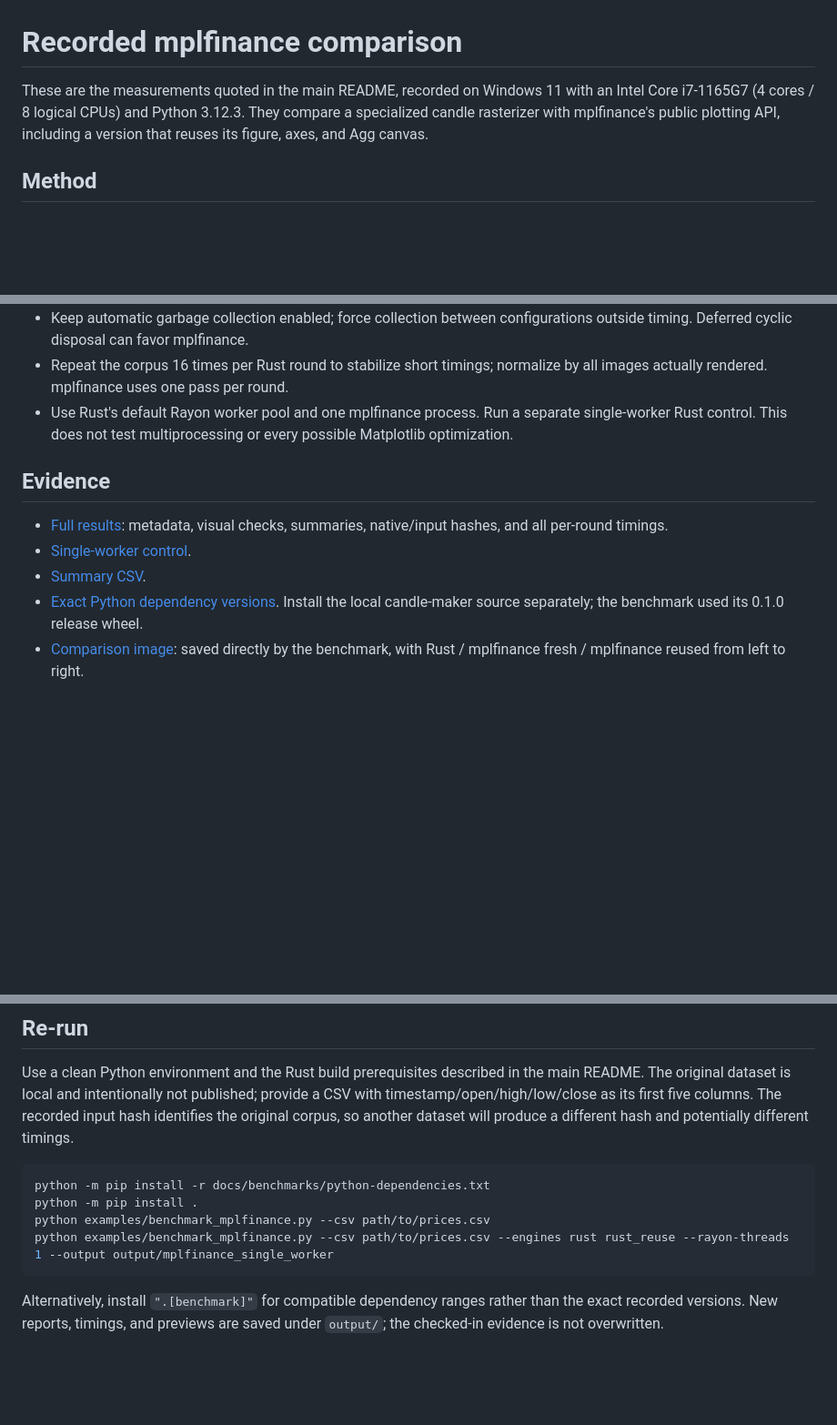
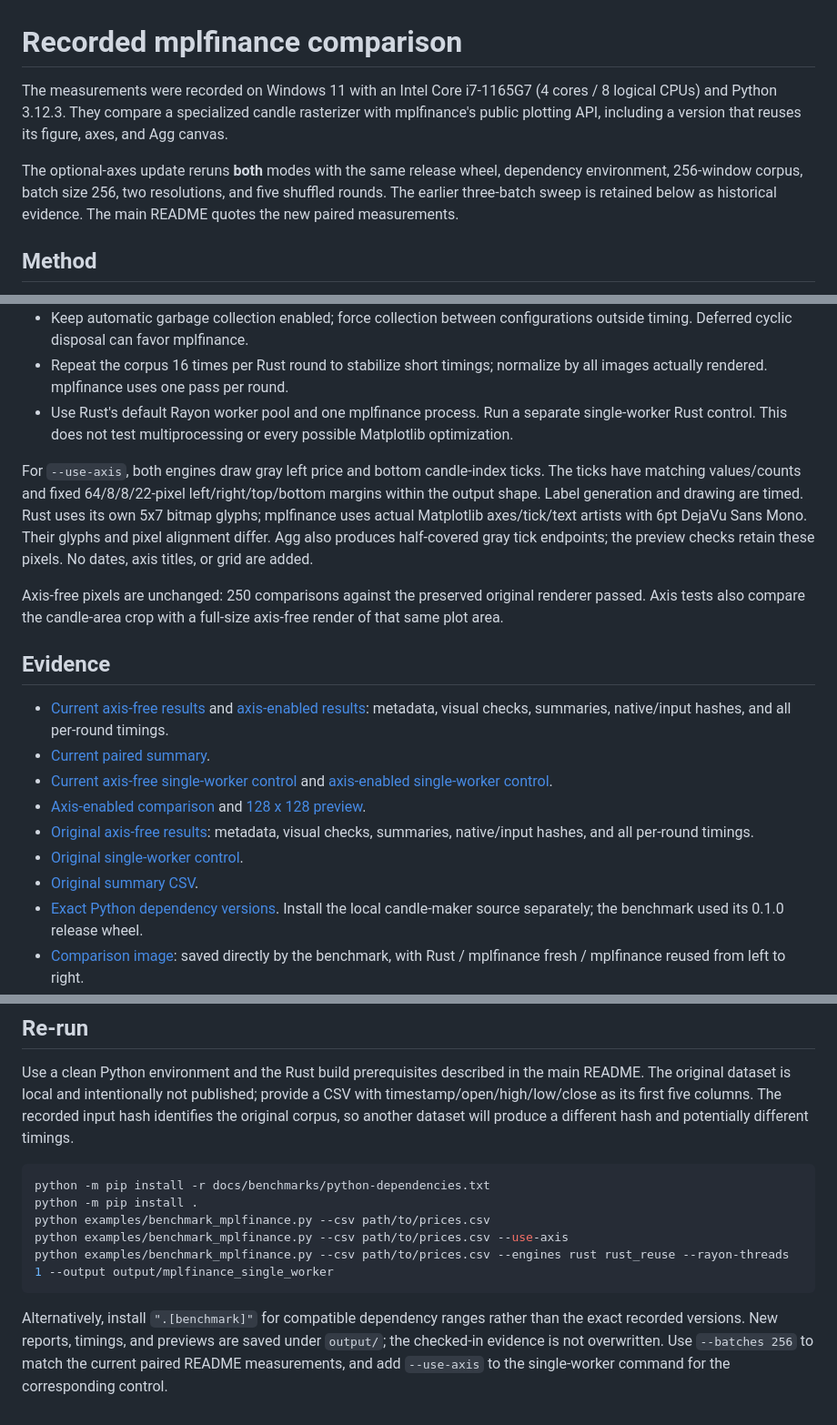
Before and after one commit to spractical-ai/candle-maker, a Markdown page: docs/benchmarks/README.md, 3 parts joined by grey strips. Shown at 91% size. GitHub-like rendering; blank space fills up the shorter version.

Commit message:
feat: add optional axes and matched mplfinance benchmarks

````diff
--- a/docs/benchmarks/README.md
+++ b/docs/benchmarks/README.md
@@ -1,9 +1,14 @@
 # Recorded mplfinance comparison
 
-These are the measurements quoted in the main README, recorded on Windows 11
+The measurements were recorded on Windows 11
 with an Intel Core i7-1165G7 (4 cores / 8 logical CPUs) and Python 3.12.3.
 They compare a specialized candle rasterizer with mplfinance's public plotting
 API, including a version that reuses its figure, axes, and Agg canvas.
+
+The optional-axes update reruns **both** modes with the same release wheel,
+dependency environment, 256-window corpus, batch size 256, two resolutions,
+and five shuffled rounds. The earlier three-batch sweep is retained below as
+historical evidence. The main README quotes the new paired measurements.
 
 ## Method
 
@@ -28,12 +33,32 @@ API, including a version that reuses its figure, axes, and Agg canvas.
   separate single-worker Rust control. This does not test multiprocessing or
   every possible Matplotlib optimization.
 
+For `--use-axis`, both engines draw gray left price and bottom candle-index
+ticks. The ticks have matching values/counts and fixed 64/8/8/22-pixel
+left/right/top/bottom margins within the output shape. Label generation and
+drawing are timed. Rust uses its own 5x7 bitmap glyphs; mplfinance uses actual
+Matplotlib axes/tick/text artists with 6pt DejaVu Sans Mono. Their glyphs and
+pixel alignment differ. Agg also produces half-covered gray tick endpoints;
+the preview checks retain these pixels. No dates, axis titles, or grid are added.
+
+Axis-free pixels are unchanged: 250 comparisons against the preserved original
+renderer passed. Axis tests also compare the candle-area crop with a full-size
+axis-free render of that same plot area.
+
 ## Evidence
 
-- [Full results](mplfinance-results.json): metadata, visual checks, summaries,
+- [Current axis-free results](no-axis-results.json) and
+  [axis-enabled results](axis-results.json): metadata, visual checks, summaries,
   native/input hashes, and all per-round timings.
-- [Single-worker control](single-worker-results.json).
-- [Summary CSV](summary.csv).
+- [Current paired summary](axis-comparison-summary.csv).
+- [Current axis-free single-worker control](no-axis-single-worker-results.json)
+  and [axis-enabled single-worker control](axis-single-worker-results.json).
+- [Axis-enabled comparison](../assets/mplfinance-comparison-axes.png) and
+  [128 x 128 preview](../assets/mplfinance-comparison-axes-128.png).
+- [Original axis-free results](mplfinance-results.json): metadata, visual checks, summaries,
+  native/input hashes, and all per-round timings.
+- [Original single-worker control](single-worker-results.json).
+- [Original summary CSV](summary.csv).
 - [Exact Python dependency versions](python-dependencies.txt). Install the local
   candle-maker source separately; the benchmark used its 0.1.0 release wheel.
 - [Comparison image](../assets/mplfinance-comparison.png): saved directly by the
@@ -51,9 +76,12 @@ will produce a different hash and potentially different timings.
 python -m pip install -r docs/benchmarks/python-dependencies.txt
 python -m pip install .
 python examples/benchmark_mplfinance.py --csv path/to/prices.csv
+python examples/benchmark_mplfinance.py --csv path/to/prices.csv --use-axis
 python examples/benchmark_mplfinance.py --csv path/to/prices.csv --engines rust rust_reuse --rayon-threads 1 --output output/mplfinance_single_worker
 ```
 
 Alternatively, install `".[benchmark]"` for compatible dependency ranges rather
 than the exact recorded versions. New reports, timings, and previews are saved
 under `output/`; the checked-in evidence is not overwritten.
+Use `--batches 256` to match the current paired README measurements, and add
+`--use-axis` to the single-worker command for the corresponding control.
````
Also changed, not shown: README.md (+41 -17 lines), docs/assets/mplfinance-comparison-axes-128.png (added), docs/assets/mplfinance-comparison-axes.png (added), 14 other files.
